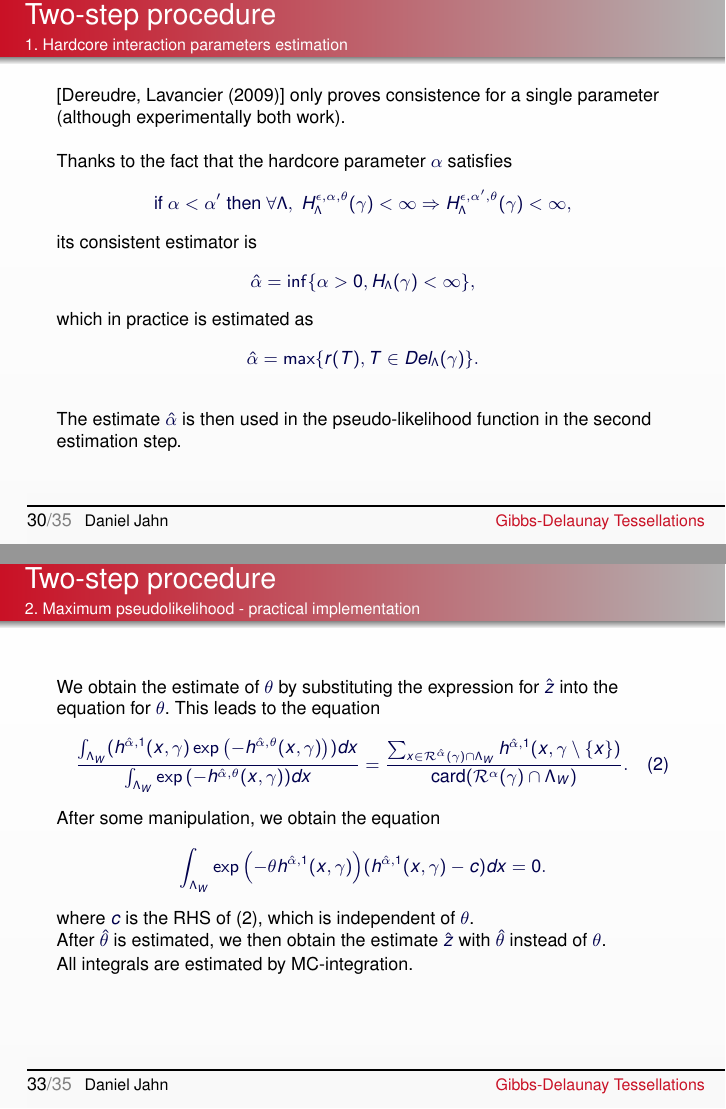
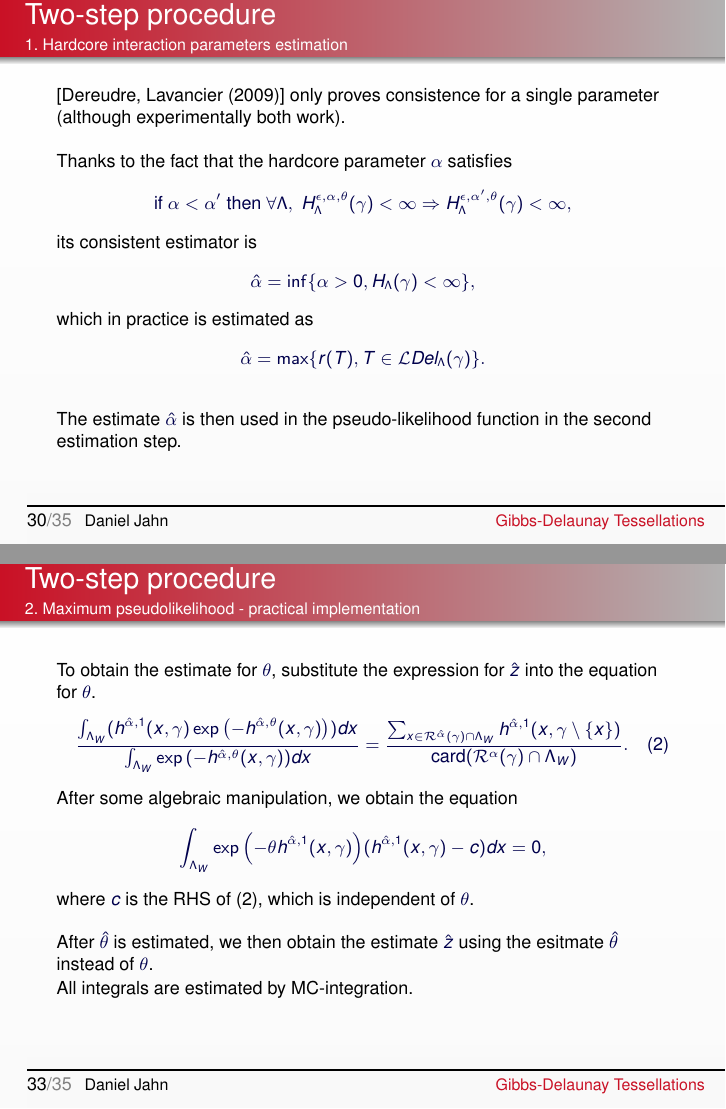
Before and after one commit to DahnJ/Thesis, LaTeX slides (presentation/gibbs-pres.tex): pages 42 and 48 of 52, joined at a grey line. Compiled offline with pdfLaTeX.

Commit message:
Minor fixes

```diff
--- a/presentation/gibbs-pres.tex
+++ b/presentation/gibbs-pres.tex
@@ -661,7 +661,7 @@ $$ \text{if } \alpha < \alpha' \text{ then  } \forall \Lambda, \; H^{\epsilon,\a
 its consistent estimator is
 $$\hat\alpha = \inf\{\alpha > 0, H_\Lambda(\gamma) < \infty \},$$
 which in practice is estimated as
-$$\hat\alpha = \max\{r(T), T\in Del_\Lambda(\gamma)\}.$$
+$$\hat\alpha = \max\{r(T), T\in \mathcal LDel_\Lambda(\gamma)\}.$$
 
 The estimate $\hat\alpha$ is then used in the pseudo-likelihood function in the second estimation step.
 
@@ -714,19 +714,19 @@ $$z \int_{\Lambda_W} (h^{\hat\alpha,1}(x,\gamma)\exp{\left(-h^{\hat\alpha,\theta
 
 \begin{frame}\frametitle{Two-step procedure}\framesubtitle{2. Maximum pseudolikelihood - practical implementation}
 \begin{small}
-We obtain the estimate of $\theta$ by substituting the expression for $\hat z$ into the equation for $\theta$.
-This leads to the equation
+
+To obtain the estimate for $\theta$, substitute the expression for $\hat z$ into the equation for $\theta$.
 \begin{equation}\label{eq}
 \frac{\int_{\Lambda_W } (h^{\hat\alpha,1}(x,\gamma)\exp{\left(-h^{\hat\alpha,\theta}(x,\gamma)\right)}) dx} {  \int_{\Lambda_W } \exp{\left( -h^{\hat\alpha,\theta}(x,\gamma)\right)} dx}
 = \frac {\sum_{x \in \mathcal R^{\hat\alpha}(\gamma)\cap \Lambda_W } h^{\hat\alpha,1}(x,\gamma\setminus\{x\})} { \mbox{card}(\mathcal R^\alpha(\gamma)\cap \Lambda_W ) }.
 \end{equation}
-After some manipulation, we obtain the equation
+After some algebraic manipulation, we obtain the equation
 
-$$\int_{\Lambda_W} \exp{\left(-\theta h^{\hat\alpha, 1}(x,\gamma)\right)} (h^{\hat\alpha, 1}(x,\gamma) - c) dx = 0 .$$
+$$\int_{\Lambda_W} \exp{\left(-\theta h^{\hat\alpha, 1}(x,\gamma)\right)} (h^{\hat\alpha, 1}(x,\gamma) - c) dx = 0 ,$$
 
-where $c$ is the RHS of (\ref{eq}), which is independent of $\theta$.
+where $c$ is the RHS of (\ref{eq}), which is independent of $\theta$. \newline
 
-After $\hat\theta$ is estimated, we then obtain the estimate $\hat z$ with $\hat\theta$ instead of $\theta$.
+After $\hat\theta$ is estimated, we then obtain the estimate $\hat z$ using the esitmate $\hat\theta$ instead of $\theta$.
 
 All integrals are estimated by MC-integration.
 \end{small}
```
Also changed, not shown: presentation/gibbs-pres.pdf, presentation/gibbs-pres.tex (4 more changed lines).
